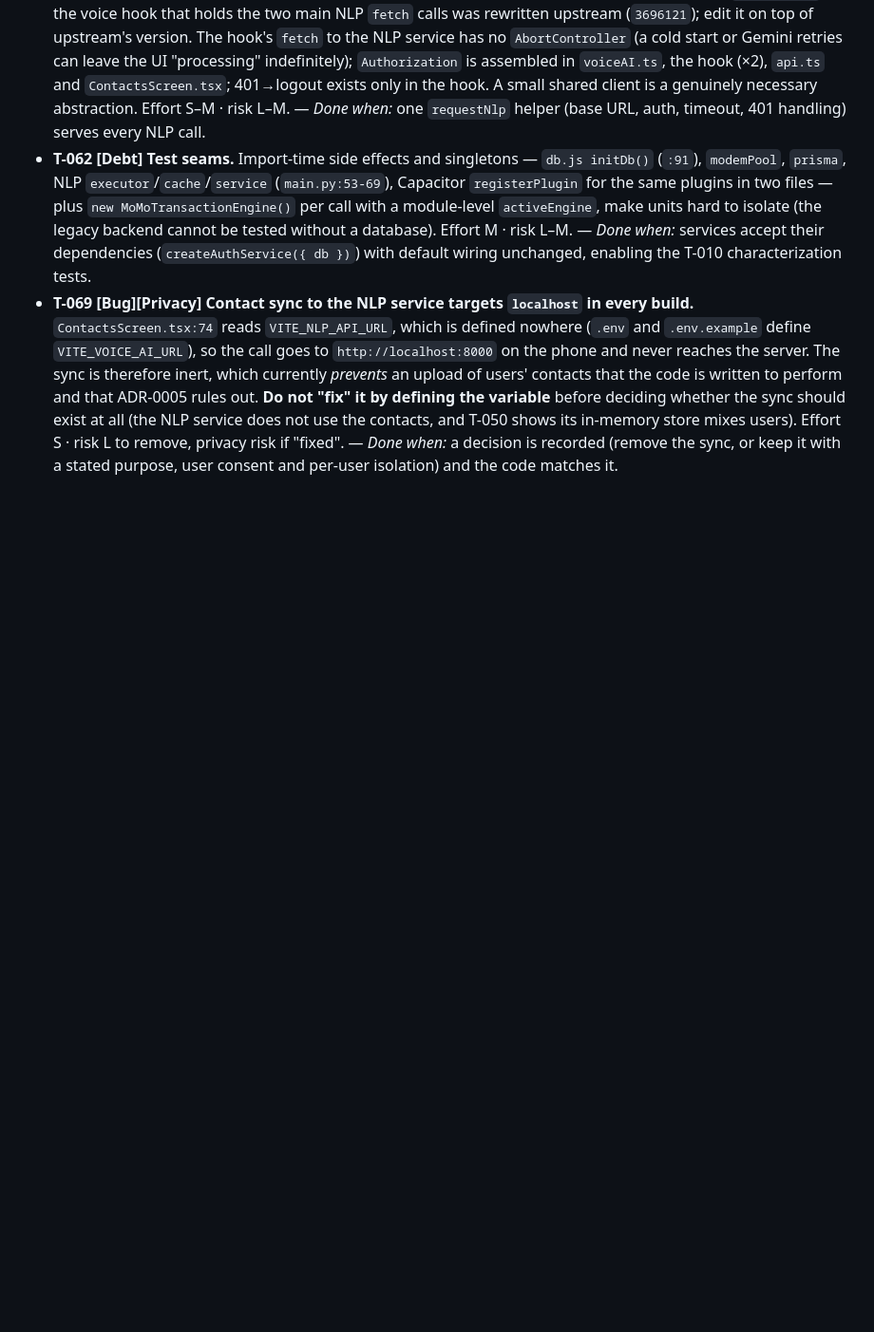
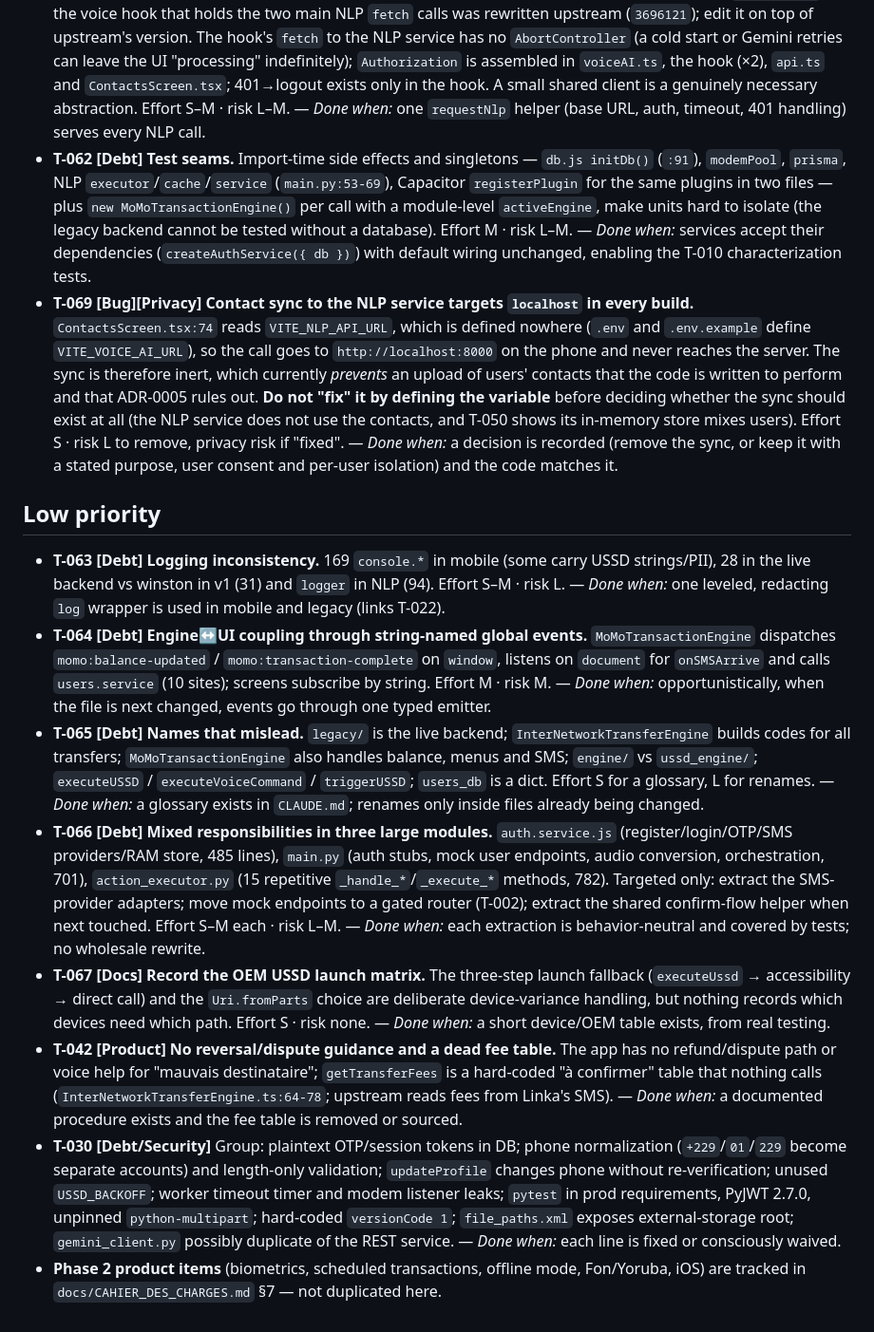
Before and after one commit to Marcellin752/Voice_MoMo, a Markdown page: TODO.md, the part around the change. Shown at 95% size. Drawn GitHub-style; blank space fills up the shorter version.

Commit message:
docs(todo): add low-priority and product items

```diff
--- a/TODO.md
+++ b/TODO.md
@@ -73,3 +73,13 @@ Types: **Bug** · **Debt** · **Product** · **Security** · **Perf** · **Infra
 - **T-061 [Debt] NLP calls have no timeout; auth header built in five places.** **Do after merging `origin/main`:** the voice hook that holds the two main NLP `fetch` calls was rewritten upstream (`3696121`); edit it on top of upstream's version. The hook's `fetch` to the NLP service has no `AbortController` (a cold start or Gemini retries can leave the UI "processing" indefinitely); `Authorization` is assembled in `voiceAI.ts`, the hook (×2), `api.ts` and `ContactsScreen.tsx`; 401→logout exists only in the hook. A small shared client is a genuinely necessary abstraction. Effort S–M · risk L–M. — *Done when:* one `requestNlp` helper (base URL, auth, timeout, 401 handling) serves every NLP call.
 - **T-062 [Debt] Test seams.** Import-time side effects and singletons — `db.js initDb()` (`:91`), `modemPool`, `prisma`, NLP `executor`/`cache`/`service` (`main.py:53-69`), Capacitor `registerPlugin` for the same plugins in two files — plus `new MoMoTransactionEngine()` per call with a module-level `activeEngine`, make units hard to isolate (the legacy backend cannot be tested without a database). Effort M · risk L–M. — *Done when:* services accept their dependencies (`createAuthService({ db })`) with default wiring unchanged, enabling the T-010 characterization tests.
 - **T-069 [Bug][Privacy] Contact sync to the NLP service targets `localhost` in every build.** `ContactsScreen.tsx:74` reads `VITE_NLP_API_URL`, which is defined nowhere (`.env` and `.env.example` define `VITE_VOICE_AI_URL`), so the call goes to `http://localhost:8000` on the phone and never reaches the server. The sync is therefore inert, which currently *prevents* an upload of users' contacts that the code is written to perform and that ADR-0005 rules out. **Do not "fix" it by defining the variable** before deciding whether the sync should exist at all (the NLP service does not use the contacts, and T-050 shows its in-memory store mixes users). Effort S · risk L to remove, privacy risk if "fixed". — *Done when:* a decision is recorded (remove the sync, or keep it with a stated purpose, user consent and per-user isolation) and the code matches it.
+
+## Low priority
+- **T-063 [Debt] Logging inconsistency.** 169 `console.*` in mobile (some carry USSD strings/PII), 28 in the live backend vs winston in v1 (31) and `logger` in NLP (94). Effort S–M · risk L. — *Done when:* one leveled, redacting `log` wrapper is used in mobile and legacy (links T-022).
+- **T-064 [Debt] Engine↔UI coupling through string-named global events.** `MoMoTransactionEngine` dispatches `momo:balance-updated` / `momo:transaction-complete` on `window`, listens on `document` for `onSMSArrive` and calls `users.service` (10 sites); screens subscribe by string. Effort M · risk M. — *Done when:* opportunistically, when the file is next changed, events go through one typed emitter.
+- **T-065 [Debt] Names that mislead.** `legacy/` is the live backend; `InterNetworkTransferEngine` builds codes for all transfers; `MoMoTransactionEngine` also handles balance, menus and SMS; `engine/` vs `ussd_engine/`; `executeUSSD` / `executeVoiceCommand` / `triggerUSSD`; `users_db` is a dict. Effort S for a glossary, L for renames. — *Done when:* a glossary exists in `CLAUDE.md`; renames only inside files already being changed.
+- **T-066 [Debt] Mixed responsibilities in three large modules.** `auth.service.js` (register/login/OTP/SMS providers/RAM store, 485 lines), `main.py` (auth stubs, mock user endpoints, audio conversion, orchestration, 701), `action_executor.py` (15 repetitive `_handle_*`/`_execute_*` methods, 782). Targeted only: extract the SMS-provider adapters; move mock endpoints to a gated router (T-002); extract the shared confirm-flow helper when next touched. Effort S–M each · risk L–M. — *Done when:* each extraction is behavior-neutral and covered by tests; no wholesale rewrite.
+- **T-067 [Docs] Record the OEM USSD launch matrix.** The three-step launch fallback (`executeUssd` → accessibility → direct call) and the `Uri.fromParts` choice are deliberate device-variance handling, but nothing records which devices need which path. Effort S · risk none. — *Done when:* a short device/OEM table exists, from real testing.
+- **T-042 [Product] No reversal/dispute guidance and a dead fee table.** The app has no refund/dispute path or voice help for "mauvais destinataire"; `getTransferFees` is a hard-coded "à confirmer" table that nothing calls (`InterNetworkTransferEngine.ts:64-78`; upstream reads fees from Linka's SMS). — *Done when:* a documented procedure exists and the fee table is removed or sourced.
+- **T-030 [Debt/Security]** Group: plaintext OTP/session tokens in DB; phone normalization (`+229`/`01`/`229` become separate accounts) and length-only validation; `updateProfile` changes phone without re-verification; unused `USSD_BACKOFF`; worker timeout timer and modem listener leaks; `pytest` in prod requirements, PyJWT 2.7.0, unpinned `python-multipart`; hard-coded `versionCode 1`; `file_paths.xml` exposes external-storage root; `gemini_client.py` possibly duplicate of the REST service. — *Done when:* each line is fixed or consciously waived.
+- **Phase 2 product items** (biometrics, scheduled transactions, offline mode, Fon/Yoruba, iOS) are tracked in `docs/CAHIER_DES_CHARGES.md` §7 — not duplicated here.
```
